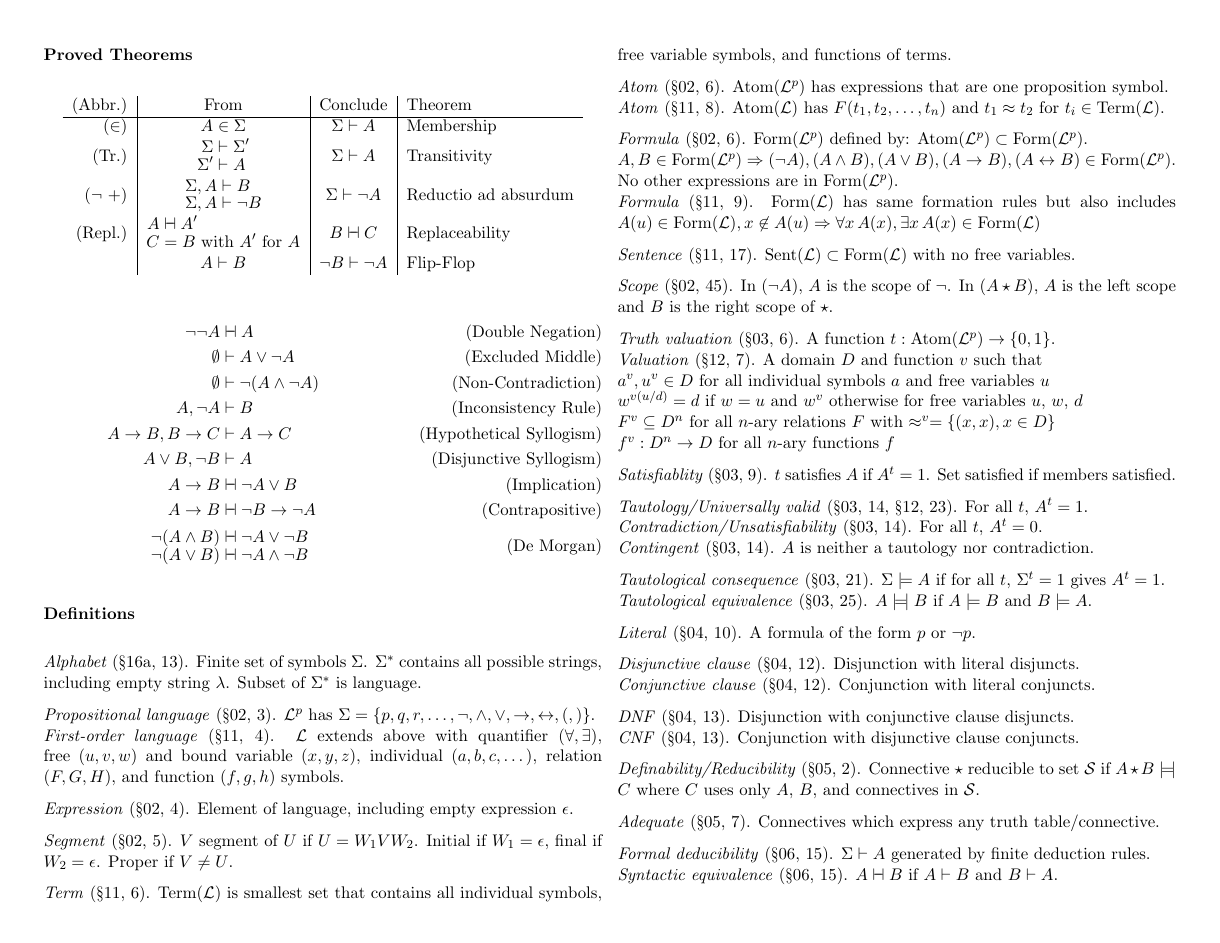
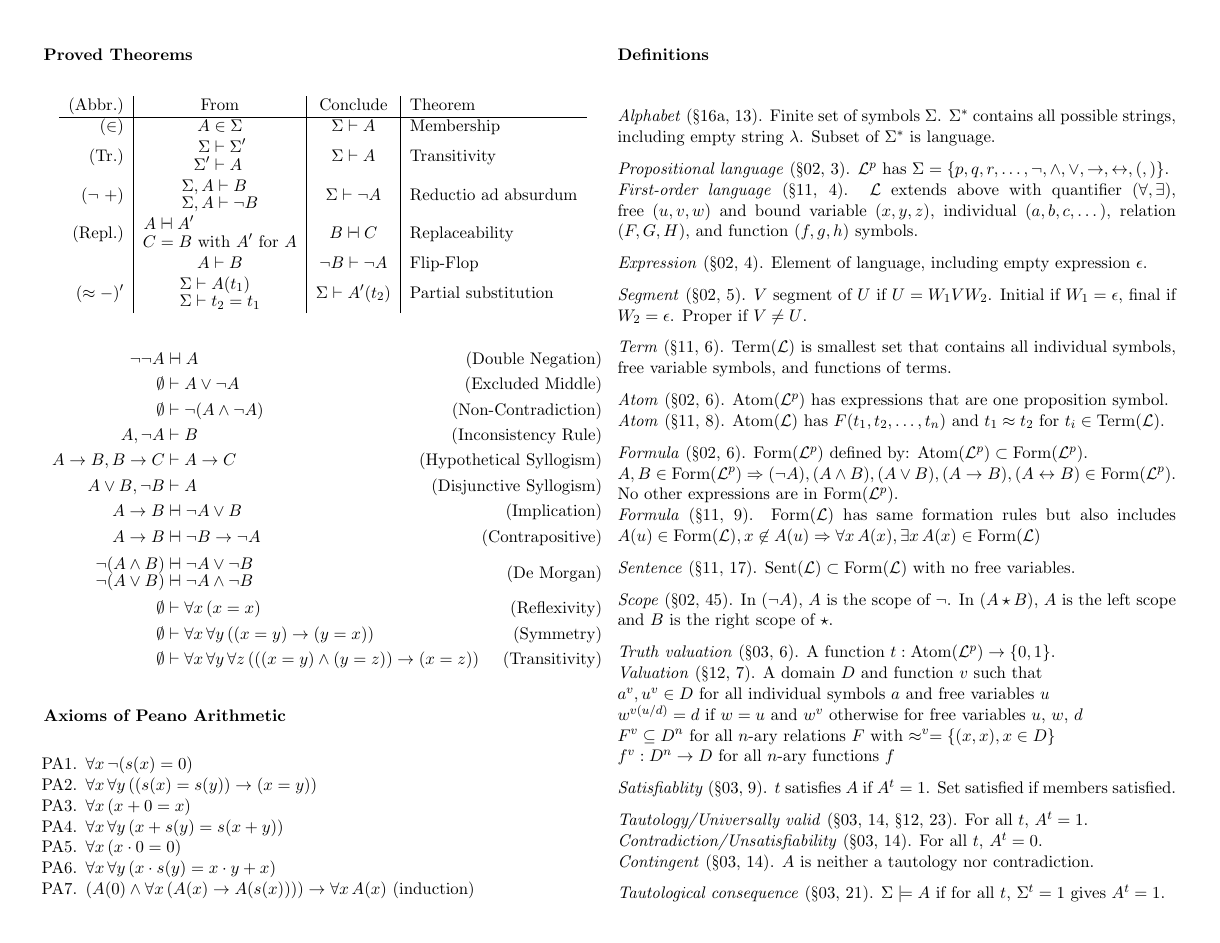
Before and after one commit to RetroCraft/problems, a LaTeX document (CS245/ref.tex): page 2 of 3 before the commit and page 2 of 4 after it. Compiled offline with pdfLaTeX; a LaTeX package or settings file that is missing is left out.

Commit message:
cs245/ref: t17

```diff
--- a/CS245/ref.tex
+++ b/CS245/ref.tex
@@ -132,32 +132,52 @@
 \begin{multicols}{2}
   \section*{Proved Theorems}
   \begin{center}
-    \begin{tabular}{r|C|C|l}
-      (Abbr.)         & \text{From}                                      &
-      \text{Conclude} & Theorem                                            \\ \hline
-      ($\in$)         & A \in \S                                         &
-      \S \d A         & Membership                                         \\
-      (Tr.)           & \ls{\Sigma \D \Sigma'; \Sigma' \D A}             &
-      \S \d A         & Transitivity                                       \\
-      (\n +)          & \ls{\Sigma,A \D B; \Sigma,A \D \n B}             &
-      \S \d \n A      & Reductio ad absurdum                               \\
-      (Repl.)         & \ls{A \DD A'; C\br=\text{$B$ with $A'$ for $A$}} &
-      B \dd C         & Replaceability                                     \\
-                      & A \d B                                           &
-      \n B \d \n A    & Flip-Flop                                          \\
-    \end{tabular}
+    \begin{deduceinternal}
+      \begin{tabular}{r|C|C|l}
+        (Abbr.)         & \text{From}                                      &
+        \text{Conclude} & Theorem                                            \\ \hline
+        (\E)            & A \in \S                                         &
+        \S |- A         & Membership                                         \\
+        (Tr.)           & \ls{\S |- \S'; \S' |- A}                         &
+        \S |- A         & Transitivity                                       \\
+        (! +)           & \ls{\S,A |- B; \S,A |- !B}                       &
+        \S |- !A        & Reductio ad absurdum                               \\
+        (Repl.)         & \ls{A \DD A'; C\br=\text{$B$ with $A'$ for $A$}} &
+        B |-| C         & Replaceability                                     \\
+                        & A |- B                                           &
+        !B |- !A        & Flip-Flop                                          \\
+        $(~ -)'$        & \ls{\S |- A(t_1); \S |- t_2 = t_1}               &
+        \S |- A'(t_2)   & Partial substitution
+      \end{tabular}
+    \end{deduceinternal}
   \end{center}
-  \begin{deduce}
-    !!A                       |-| A                                         & \tag{Double Negation}        \\
-    \0                        |-  A or !A                                   & \tag{Excluded Middle}        \\
-    \0                        |-  !(A and !A)                               & \tag{Non-Contradiction}      \\
-    A, !A                     |-  B                                         & \tag{Inconsistency Rule}     \\
-    A -> B, B -> C            |-  A -> C                                    & \tag{Hypothetical Syllogism} \\
-    A or B, \n B              |-  A                                         & \tag{Disjunctive Syllogism}  \\
-    A -> B                    |-| !A or B                                   & \tag{Implication}            \\
-    A -> B                    |-| !B -> !A                                  & \tag{Contrapositive}         \\
-    \ls{!(A and B);!(A or B)} &   \;\ls{\dequiv !A or !B;\dequiv !A and !B} & \tag{De Morgan}
-  \end{deduce}
+  \begin{deduce*}
+    !!A                       |-| A                                           & \tag{Double Negation}        \\
+    \0                        |-  A or !A                                     & \tag{Excluded Middle}        \\
+    \0                        |-  !(A and !A)                                 & \tag{Non-Contradiction}      \\
+    A, !A                     |-  B                                           & \tag{Inconsistency Rule}     \\
+    A -> B, B -> C            |-  A -> C                                      & \tag{Hypothetical Syllogism} \\
+    A or B, !B                |-  A                                           & \tag{Disjunctive Syllogism}  \\
+    A -> B                    |-| !A or B                                     & \tag{Implication}            \\
+    A -> B                    |-| !B -> !A                                    & \tag{Contrapositive}         \\
+    \ls{!(A and B);!(A or B)} &   \;\ls{\dequiv !A or !B;\dequiv !A and !B}   & \tag{De Morgan}              \\
+    \0                        |-  \A[x](x=x)                                  & \tag{Reflexivity}            \\
+    \0                        |-  \A[x]\A[y]((x=y) -> (y=x))                  & \tag{Symmetry}               \\
+    \0                        |-  \A[x]\A[y]\A[z](((x=y) and (y=z)) -> (x=z)) & \tag{Transitivity}
+  \end{deduce*}
+
+  \section*{Axioms of Peano Arithmetic}
+  \begin{deduceinternal}
+    \begin{enumerate}[{PA}1.,nosep]
+      \item $\A[x] !(s(x) = 0)$
+      \item $\A[x]\A[y] ((s(x) = s(y)) -> (x = y))$
+      \item $\A[x] (x+0 = x)$
+      \item $\A[x]\A[y] (x+s(y) = s(x+y))$
+      \item $\A[x] (x \cdot 0 = 0)$
+      \item $\A[x]\A[y] (x \cdot s(y) = x \cdot y + x)$
+      \item $(A(0) and \A[x](A(x) -> A(s(x)))) -> \A[x] A(x)$ (induction)
+    \end{enumerate}
+  \end{deduceinternal}
 
   \section*{Definitions}
 
```
Also changed, not shown: CS245/ref.pdf, latex/pythontex.latexmkrc (renamed from latex/.latexmkrc), CS245/ref.tex (15 more changed lines).
